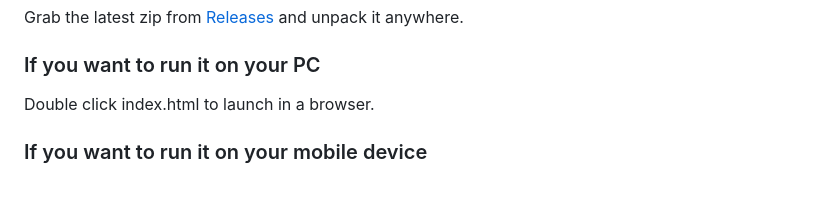
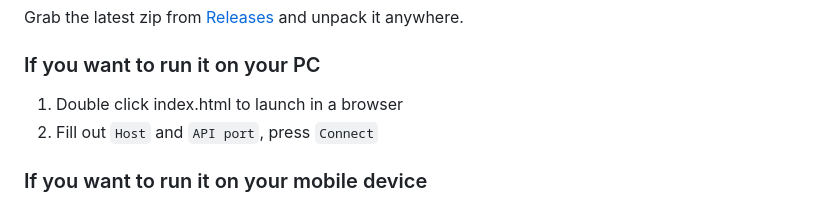
Before and after one commit to spice2x/substream, a Markdown page: README.md, the part around the change. Drawn GitHub-style.

Commit message:
Update README.md with new formatting and content

```diff
--- a/README.md
+++ b/README.md
@@ -23,7 +23,8 @@ Grab the latest zip from [Releases](https://github.com/spice2x/substream/release
 
 ### If you want to run it on your PC
 
-Double click index.html to launch in a browser.
+1. Double click index.html to launch in a browser
+2. Fill out `Host` and `API port`, press `Connect`
 
 ### If you want to run it on your mobile device
 
```
